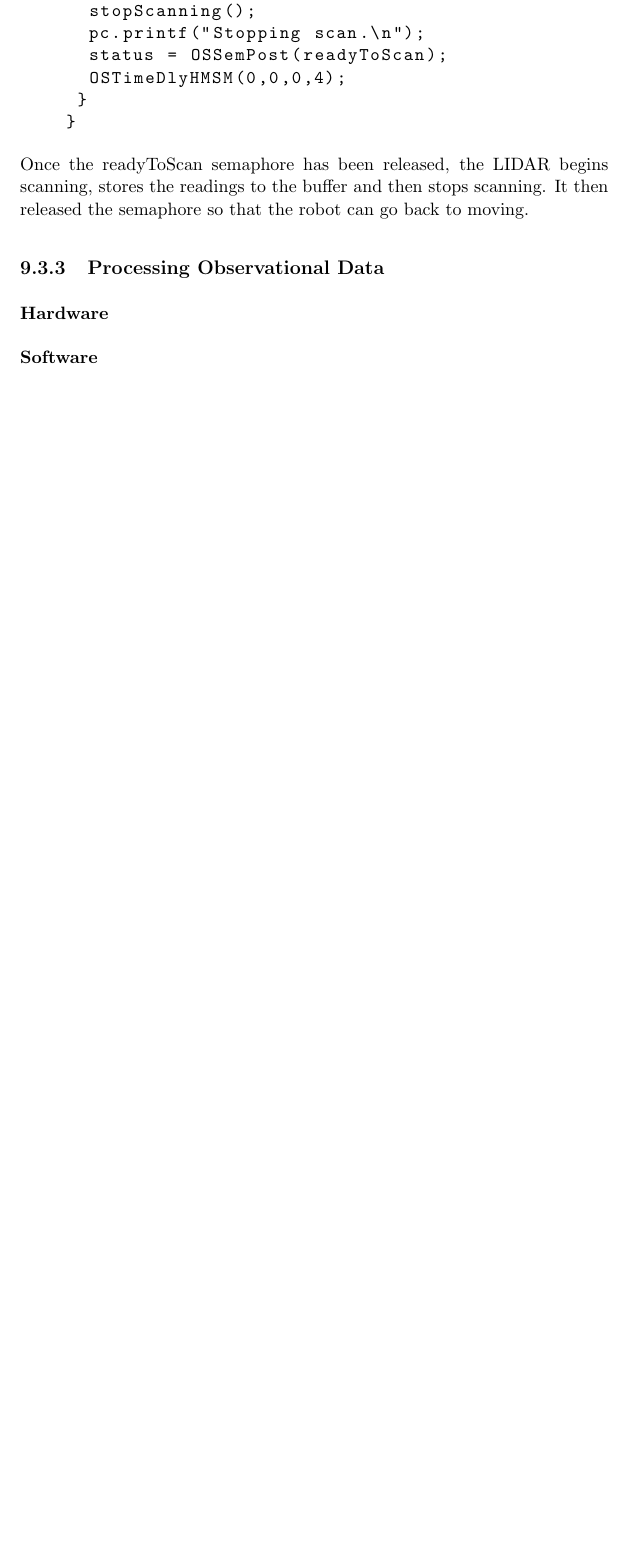
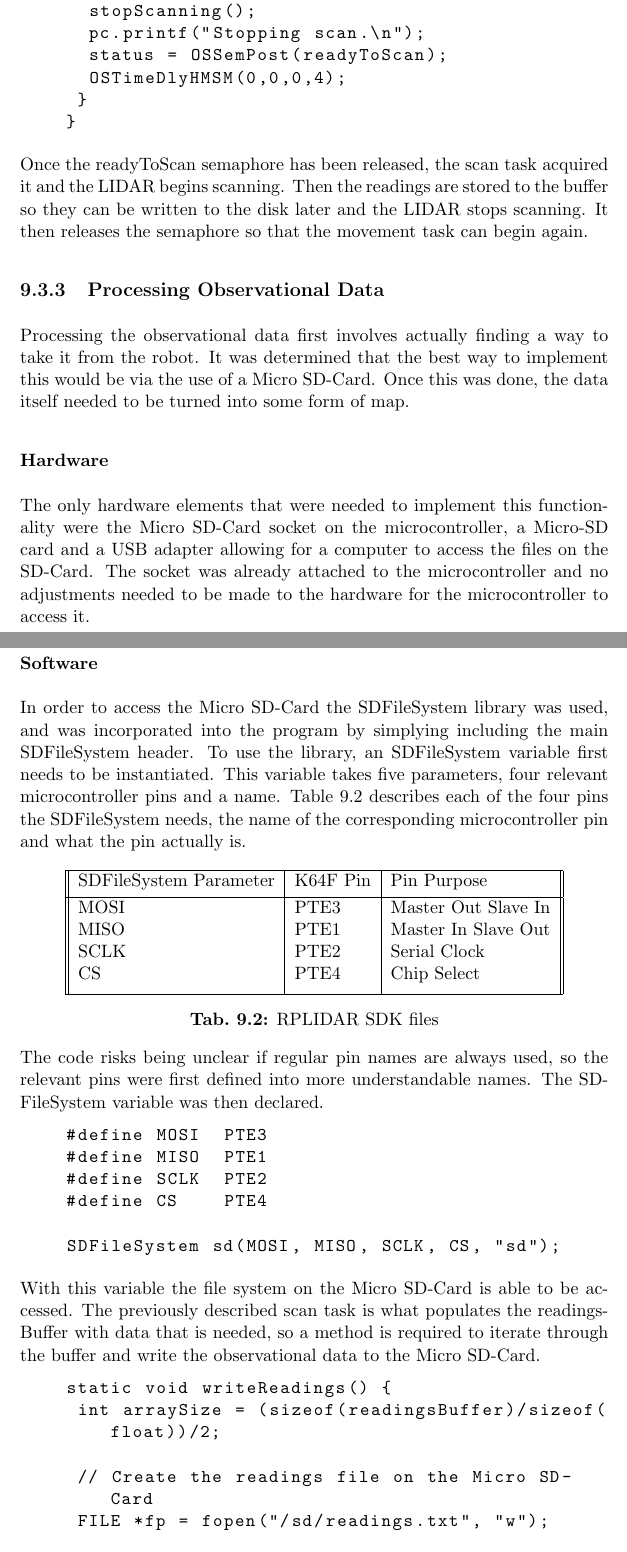
Before and after one commit to liambrand/project-report, a LaTeX thesis (main.tex, which reads SYNTHESIS/text.tex): part of page 43 of 53 before the commit and two parts of pages 43 and 44 of 55 after it, the two joined at a grey line, cut so that both start at the same text, the shorter picture padded with empty space. The pictures show the PDF file main.pdf that the author committed with the source.

Commit message:
Intro to processing observational data

```diff
--- a/SYNTHESIS/text.tex
+++ b/SYNTHESIS/text.tex
@@ -288,9 +288,51 @@
 					}
 				}
 				\end{lstlisting}
-				Once the readyToScan semaphore has been released, the LIDAR begins scanning, stores the readings to the buffer and then stops scanning. It then released the semaphore so that the robot can go back to moving.
+				Once the readyToScan semaphore has been released, the scan task acquired it and the LIDAR begins scanning. Then the readings are stored to the buffer so they can be written to the disk later and the LIDAR stops scanning. It then releases the semaphore so that the movement task can begin again.
 
 			\subsection{Processing Observational Data}
+			Processing the observational data first involves actually finding a way to take it from the robot. It was determined that the best way to implement this would be via the use of a Micro SD-Card. Once this was done, the data itself needed to be turned into some form of map.
+
 				\subsubsection{Hardware}
+				The only hardware elements that were needed to implement this functionality were the Micro SD-Card socket on the microcontroller, a Micro-SD card and a USB adapter allowing for a computer to access the files on the SD-Card. The socket was already attached to the microcontroller and no adjustments needed to be made to the hardware for the microcontroller to access it.
+
 				\subsubsection{Software}
+				In order to access the Micro SD-Card the SDFileSystem library was used, and was incorporated into the program by simplying including the main SDFileSystem header. To use the library, an SDFileSystem variable first needs to be instantiated. This variable takes five parameters, four relevant microcontroller pins and a name. Table \ref{table:sdfilesystempins} describes each of the four pins the SDFileSystem needs, the name of the corresponding microcontroller pin and what the pin actually is.
 
+				\begin{table}[h!]
+					\centering
+					\begin{tabular}{|| l | l | l ||}
+						\hline
+						SDFileSystem Parameter & K64F Pin & Pin Purpose \\ [0.5ex]
+						\hline
+						MOSI  & PTE3 & Master Out Slave In \\
+						MISO  & PTE1  & Master In Slave Out \\
+						SCLK  & PTE2 & Serial Clock \\
+						CS & PTE4 & Chip Select \\ [1ex]
+						\hline
+					\end{tabular}
+					\caption{RPLIDAR SDK files}
+					\label{table:sdfilesystempins}
+				\end{table}
+
+				The code risks being unclear if regular pin names are always used, so the relevant pins were first defined into more understandable names. The SDFileSystem variable was then declared.
+
+				\begin{lstlisting}
+				#define MOSI		PTE3
+				#define MISO		PTE1
+				#define	SCLK		PTE2
+				#define	CS				PTE4
+
+				SDFileSystem sd(MOSI, MISO, SCLK, CS, "sd");
+				\end{lstlisting}
+
+				With this variable the file system on the Micro SD-Card is able to be accessed. The previously described scan task is what populates the readingsBuffer with data that is needed, so a method is required to iterate through the buffer and write the observational data to the Micro SD-Card.
+
+				\begin{lstlisting}
+				static void writeReadings() {
+					int arraySize = (sizeof(readingsBuffer)/sizeof(float))/2;
+
+					// Create the readings file on the Micro SD-Card
+					FILE *fp = fopen("/sd/readings.txt", "w");
+
+					// Error checking
@@ -296,0 +345,12 @@
+						fprintf(fp, "%f %f", readingsBuffer[i][0], readingsBuffer[i][0]);
+					}
+
+					// Close file
+					fclose(fp);
+				}
+				\end{lstlisting}
+				First the fopen method is called with a designated file, and the "w" parameter (meaning write) ensures that the file will be created if it doesn't already exist. Then a basic error check follows to make sure that the file is accessible, followed by an iteration through the readingsBuffer. As was previously mentioned, the buffer is populated by pairs of angle and distance measurements, so for each entry in the array the angle and distance is written to the file. Finally, the file is closed.
+
+				This method can now be incorporated into the robot's writing task.
+
+				\begin{lstlisting}
@@ -297,3 +370,5 @@
+				\end{lstlisting}
+				The task pends on a readyToWrite semaphore which is released at the very end of the movement task once all movement and scanning has been performed. The write task acquired the semaphore, calls the method to write the readingsBuffer to disk and then posts the semaphore.
 
 	\chapter{Testing}
 		\section{Introduction}
```
Also changed, not shown: main.pdf, SYNTHESIS/text.tex (20 more changed lines).
